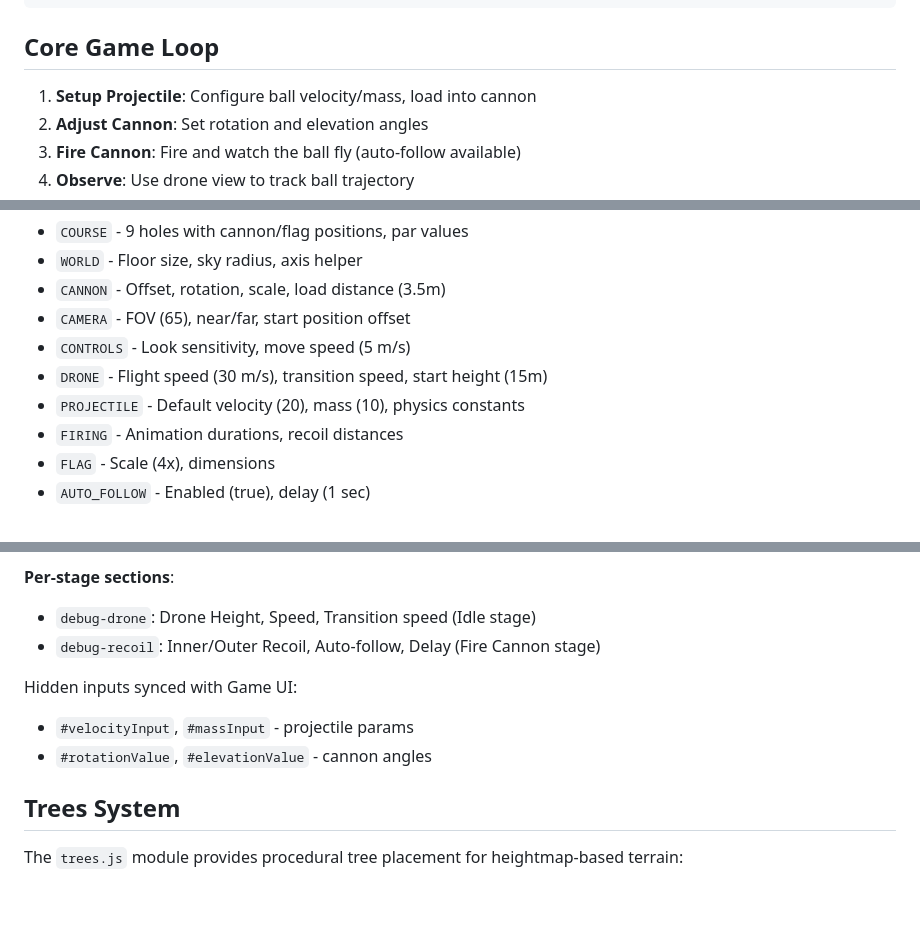
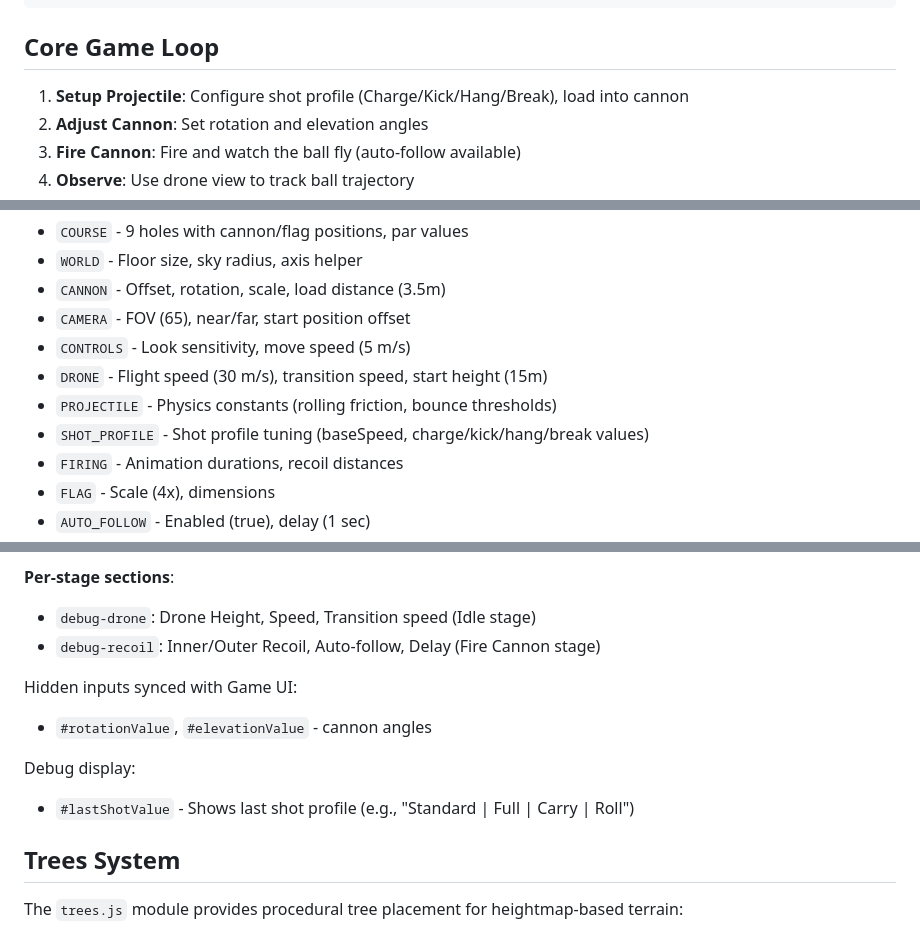
Before and after one commit to valentingalea/GolfWar, a Markdown page: claude/Claude.md, 3 parts joined by grey strips. Rendered like a GitHub page; blank space fills up the shorter version.

```diff
--- a/claude/Claude.md
+++ b/claude/Claude.md
@@ -43,7 +43,7 @@ GolfWar/
 
 ## Core Game Loop
 
-1. **Setup Projectile**: Configure ball velocity/mass, load into cannon
+1. **Setup Projectile**: Configure shot profile (Charge/Kick/Hang/Break), load into cannon
 2. **Adjust Cannon**: Set rotation and elevation angles
 3. **Fire Cannon**: Fire and watch the ball fly (auto-follow available)
 4. **Observe**: Use drone view to track ball trajectory
@@ -303,7 +312,8 @@ All tunable parameters are centralized here:
 - `CAMERA` - FOV (65), near/far, start position offset
 - `CONTROLS` - Look sensitivity, move speed (5 m/s)
 - `DRONE` - Flight speed (30 m/s), transition speed, start height (15m)
-- `PROJECTILE` - Default velocity (20), mass (10), physics constants
+- `PROJECTILE` - Physics constants (rolling friction, bounce thresholds)
+- `SHOT_PROFILE` - Shot profile tuning (baseSpeed, charge/kick/hang/break values)
 - `FIRING` - Animation durations, recoil distances
 - `FLAG` - Scale (4x), dimensions
 - `AUTO_FOLLOW` - Enabled (true), delay (1 sec)
@@ -426,8 +436,10 @@ triggerWrenchShake(handObjects);         // Animate shake on failed action
 - `debug-recoil`: Inner/Outer Recoil, Auto-follow, Delay (Fire Cannon stage)
 
 Hidden inputs synced with Game UI:
-- `#velocityInput`, `#massInput` - projectile params
 - `#rotationValue`, `#elevationValue` - cannon angles
+
+Debug display:
+- `#lastShotValue` - Shows last shot profile (e.g., "Standard | Full | Carry | Roll")
 
 ## Trees System
 
```
Also changed, not shown: other parts of claude/Claude.md (+24 -15 lines).
